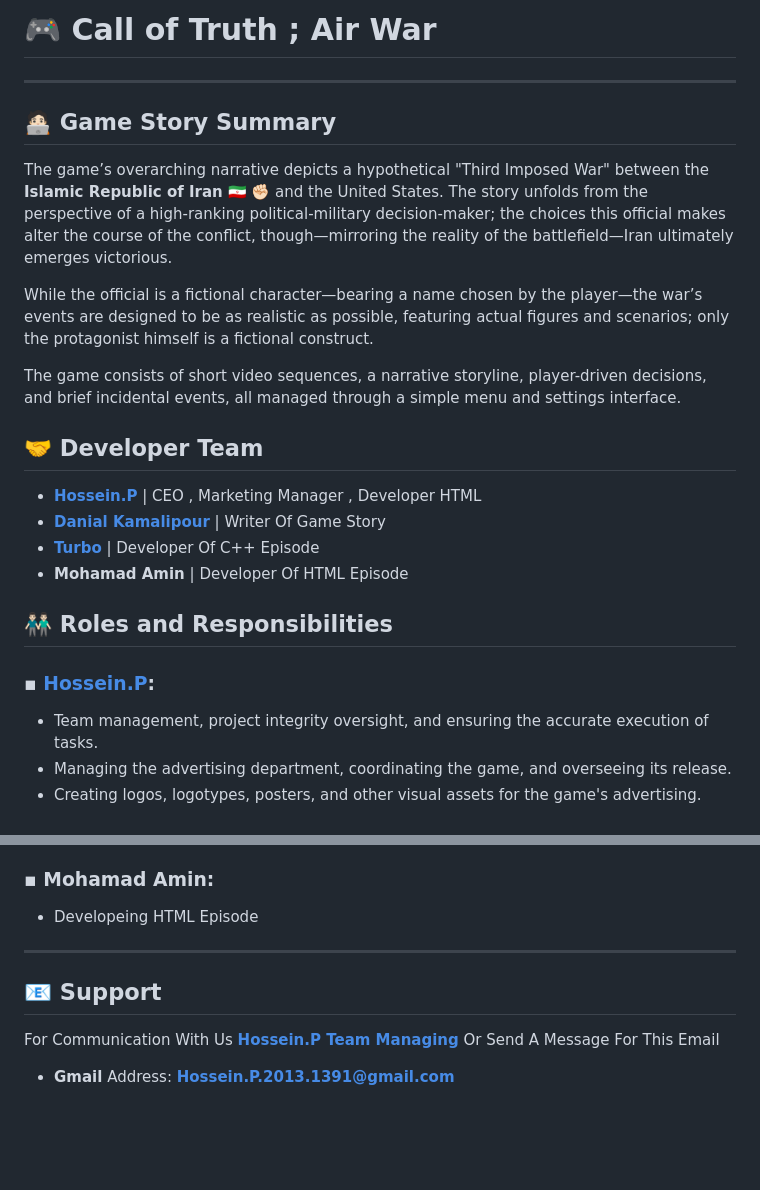
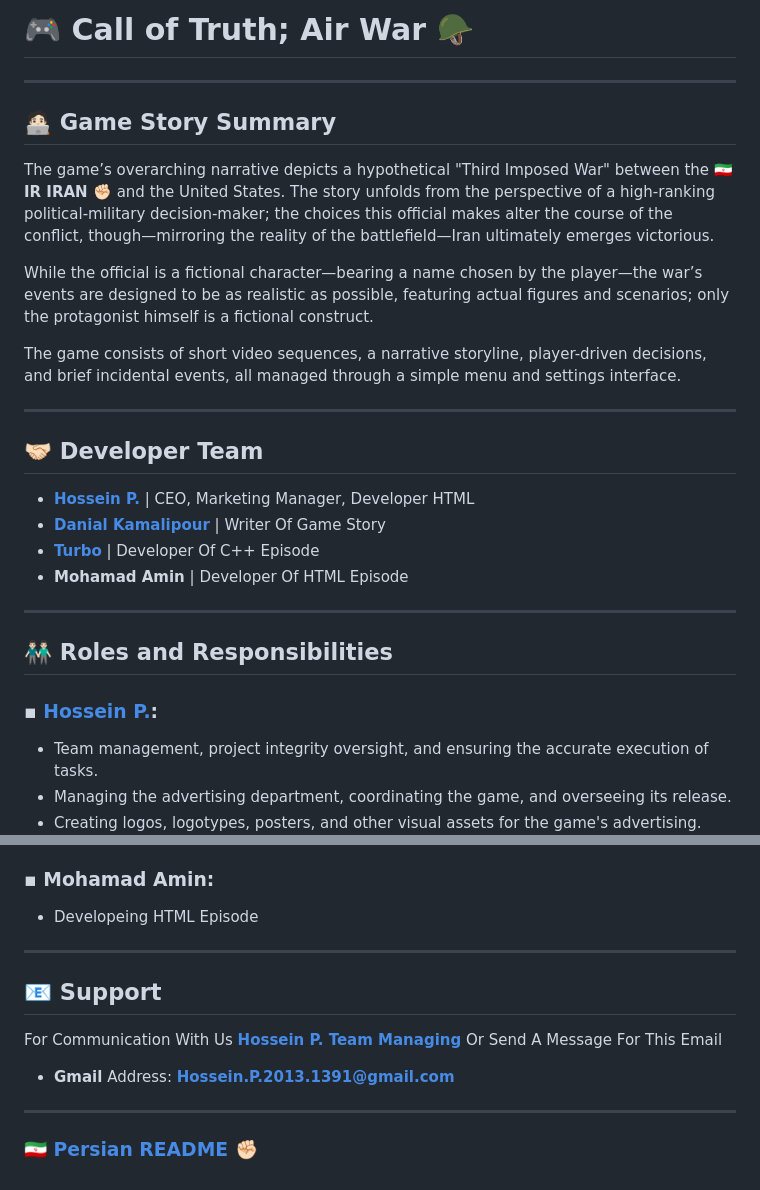
Before and after one commit to HP2000C/Call-of-Truth-Air-War, a Markdown page: README-En.md, 2 parts joined by grey strips. GitHub-like rendering; blank space fills up the shorter version.

```diff
--- a/README-En.md
+++ b/README-En.md
@@ -1,22 +1,27 @@
-# 🎮 Call of Truth ; Air War
+# 🎮 Call of Truth; Air War 🪖
 
 ---
+
 ## 🧑🏻‍💻 Game Story Summary
-The game’s overarching narrative depicts a hypothetical "Third Imposed War" between the **Islamic Republic of Iran** 🇮🇷 ✊🏻 and the United States. The story unfolds from the perspective of a high-ranking political-military decision-maker; the choices this official makes alter the course of the conflict, though—mirroring the reality of the battlefield—Iran ultimately emerges victorious.
+The game’s overarching narrative depicts a hypothetical "Third Imposed War" between the **🇮🇷 IR IRAN ✊🏻** and the United States. The story unfolds from the perspective of a high-ranking political-military decision-maker; the choices this official makes alter the course of the conflict, though—mirroring the reality of the battlefield—Iran ultimately emerges victorious.
 
 While the official is a fictional character—bearing a name chosen by the player—the war’s events are designed to be as realistic as possible, featuring actual figures and scenarios; only the protagonist himself is a fictional construct.
 
 The game consists of short video sequences, a narrative storyline, player-driven decisions, and brief incidental events, all managed through a simple menu and settings interface.
 
-## 🤝 Developer Team
-- [**Hossein.P**](https://GitHub.com/HP2000C) | CEO , Marketing Manager , Developer HTML
+---
+
+## 🤝🏻 Developer Team
+- [**Hossein P.**](https://GitHub.com/HP2000C) | CEO, Marketing Manager, Developer HTML
 - [**Danial Kamalipour**](https://GitHub.com/DanialKamalipour) | Writer Of Game Story
 - [**Turbo**](https://GitHub.com/Turbo-Dev-C) | Developer Of C++ Episode
 - **Mohamad Amin** | Developer Of HTML Episode
 
+---
+
 ## 👬🏻 Roles and Responsibilities
 
-### ▪︎ [**Hossein.P**](https://GitHub.com/HP2000C):
+### ▪︎ [**Hossein P.**](https://GitHub.com/HP2000C):
 - Team management, project integrity oversight, and ensuring the accurate execution of tasks.
 - Managing the advertising department, coordinating the game, and overseeing its release.
 - Creating logos, logotypes, posters, and other visual assets for the game's advertising.
@@ -45,7 +50,13 @@ So, the symbols are `*`, `**`, `1`, and `1.1` (note that the numbers are variabl
 
 ### ▪︎ **Mohamad Amin**:
 - Developeing HTML Episode
+
 ---
+
 ## 📧 Support
-For Communication With Us [**Hossein.P Team Managing**](https://GitHub.com/HP2000C) Or Send A Message For This Email
+For Communication With Us [**Hossein P. Team Managing**](https://GitHub.com/HP2000C) Or Send A Message For This Email
 - **Gmail** Address: **Hossein.P.2013.1391@gmail.com**
+
+---
+
+### [🇮🇷 Persian README ✊🏻](README.md)
```
